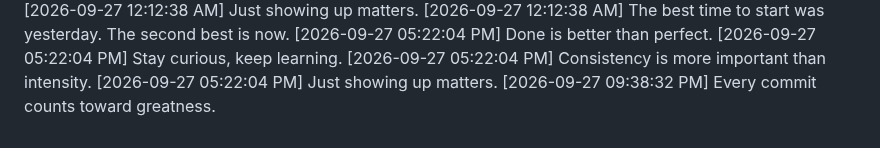
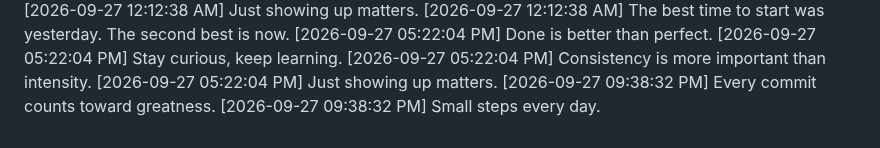
Before and after one commit to Niranjan266/green-squares-bot, a Markdown page: progress.md, the part around the change. GitHub-like rendering.

```diff
--- a/progress.md
+++ b/progress.md
@@ -1064,3 +1064,4 @@
 [2026-09-27 05:22:04 PM] Consistency is more important than intensity.
 [2026-09-27 05:22:04 PM] Just showing up matters.
 [2026-09-27 09:38:32 PM] Every commit counts toward greatness.
+[2026-09-27 09:38:32 PM] Small steps every day.
```
